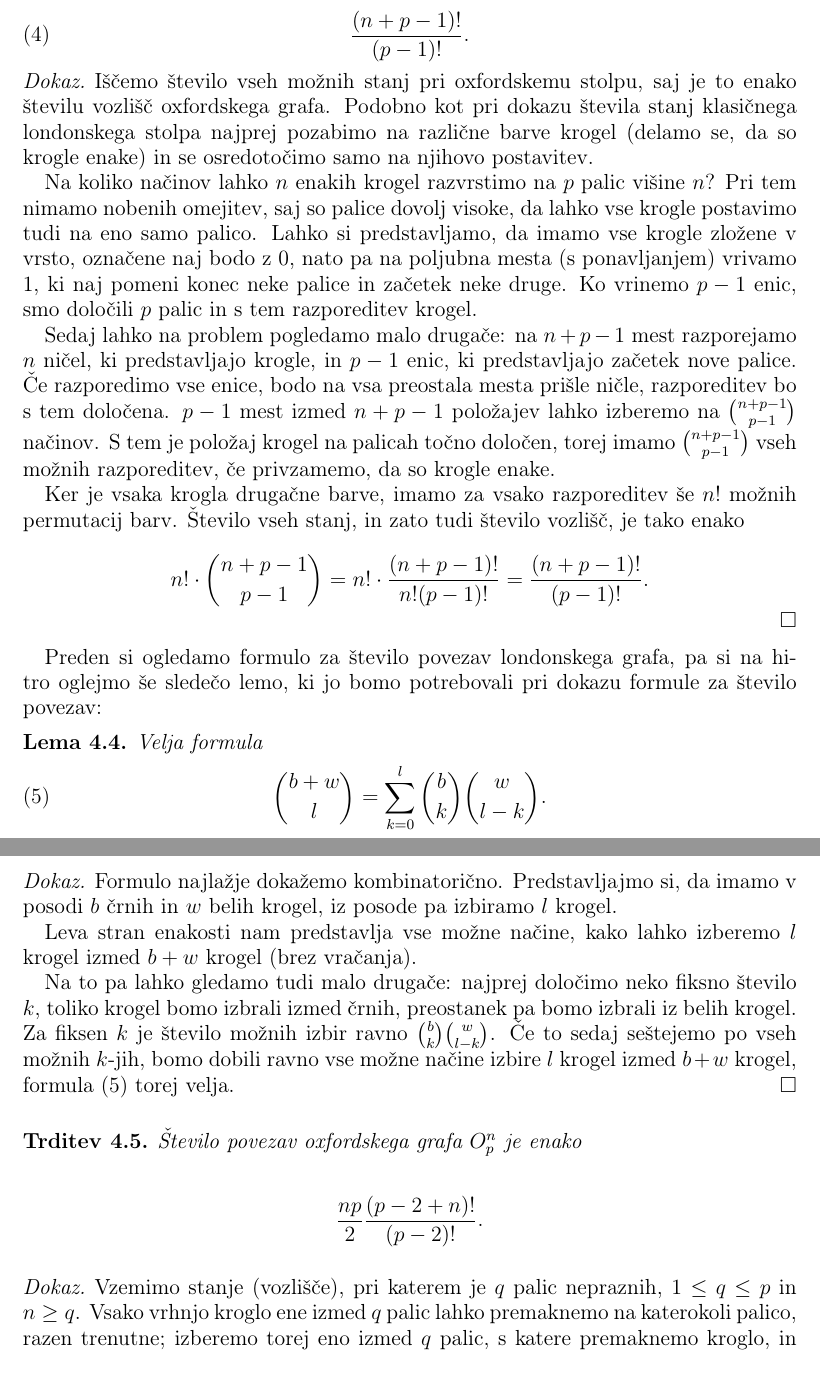
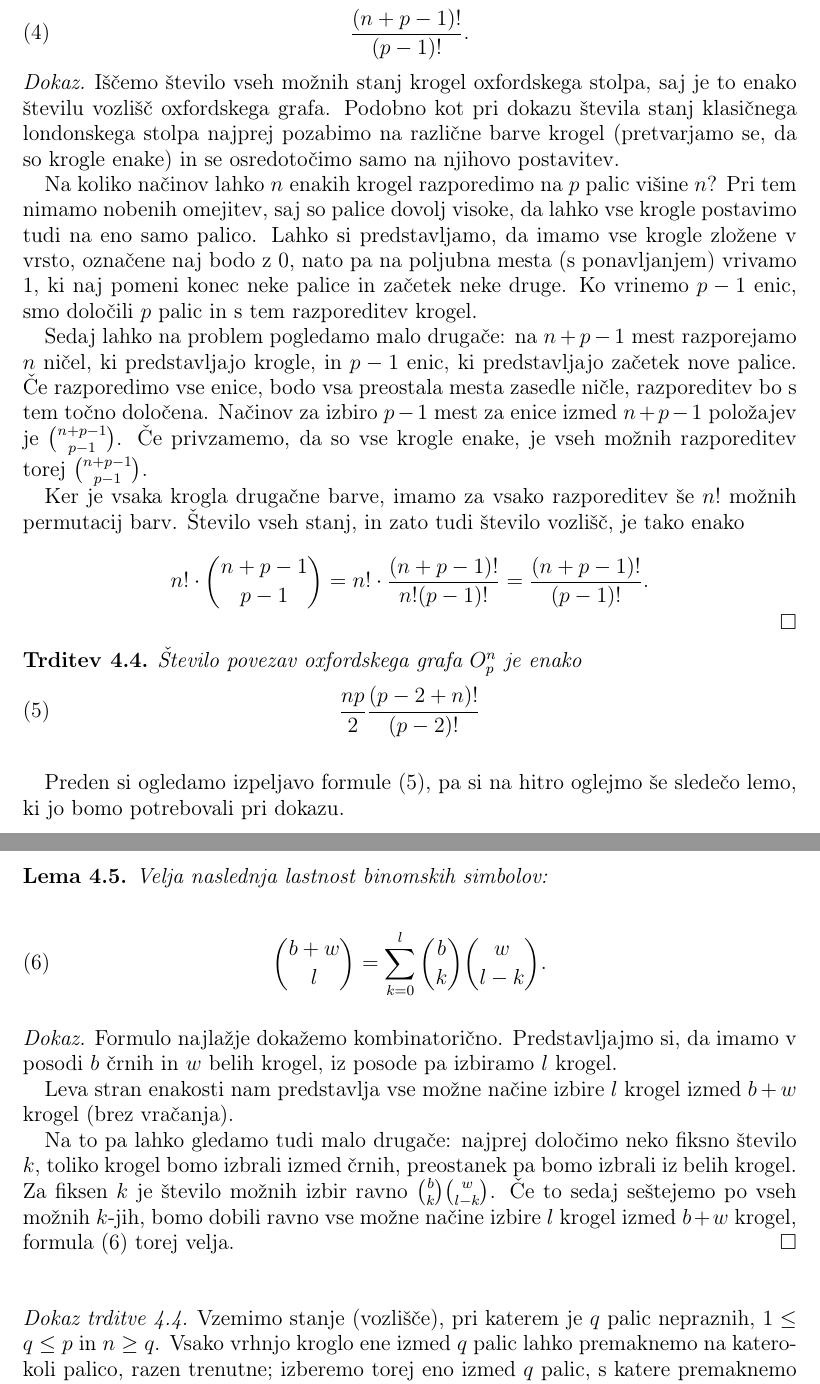
Before and after one commit to inesmersak/problem-londonskega-stolpa, a LaTeX paper (problem-londonskega-stolpa.tex): two parts of pages 14 and 15 of 20, joined at a grey line, cut so that both start at the same text. Compiled offline with pdfLaTeX.

Commit message:
Popravki dokaza zformule za stevilo stanj oxf stolpa, pomozne leme o binomskih simbolih in enega dela dokaza o stevilu povezav oxf stolpa.

```diff
--- a/problem-londonskega-stolpa.tex
+++ b/problem-londonskega-stolpa.tex
@@ -752,22 +752,31 @@ Medtem ko je v splošnem težko določiti število vozlišč londonskega grafa,
 \end{trditev}
 
 \begin{proof}
-    Iščemo število vseh možnih stanj pri oxfordskemu stolpu, saj je to enako številu vozlišč oxfordskega grafa.
-    Podobno kot pri dokazu števila stanj klasičnega londonskega stolpa najprej pozabimo na različne barve krogel (delamo se, da so krogle enake) in se osredotočimo samo na njihovo postavitev.
+    Iščemo število vseh možnih stanj krogel oxfordskega stolpa, saj je to enako številu vozlišč oxfordskega grafa.
+    Podobno kot pri dokazu števila stanj klasičnega londonskega stolpa najprej pozabimo na različne barve krogel (pretvarjamo se, da so krogle enake) in se osredotočimo samo na njihovo postavitev.
 
-    Na koliko načinov lahko $n$ enakih krogel razvrstimo na $p$ palic višine $n$? Pri tem nimamo nobenih omejitev, saj so palice dovolj visoke, da lahko vse krogle postavimo tudi na eno samo palico. Lahko si predstavljamo, da imamo vse krogle zložene v vrsto, označene naj bodo z 0, nato pa na poljubna mesta (s ponavljanjem) vrivamo 1, ki naj pomeni konec neke palice in začetek neke druge. Ko vrinemo $p-1$ enic, smo določili $p$ palic in s tem razporeditev krogel.
+    Na koliko načinov lahko $n$ enakih krogel razporedimo na $p$ palic višine $n$? Pri tem nimamo nobenih omejitev, saj so palice dovolj visoke, da lahko vse krogle postavimo tudi na eno samo palico. Lahko si predstavljamo, da imamo vse krogle zložene v vrsto, označene naj bodo z 0, nato pa na poljubna mesta (s ponavljanjem) vrivamo 1, ki naj pomeni konec neke palice in začetek neke druge. Ko vrinemo $p-1$ enic, smo določili $p$ palic in s tem razporeditev krogel.
 
-    Sedaj lahko na problem pogledamo malo drugače: na $n+p-1$ mest razporejamo $n$ ničel, ki predstavljajo krogle, in $p-1$ enic, ki predstavljajo začetek nove palice. Če razporedimo vse enice, bodo na vsa preostala mesta prišle ničle, razporeditev bo s tem določena. $p-1$ mest izmed $n+p-1$ položajev lahko izberemo na ${n+p-1 \choose p-1}$ načinov. S tem je položaj krogel na palicah točno določen, torej imamo ${n+p-1 \choose p-1}$ vseh možnih razporeditev, če privzamemo, da so krogle enake.
+    Sedaj lahko na problem pogledamo malo drugače: na $n+p-1$ mest razporejamo $n$ ničel, ki predstavljajo krogle, in $p-1$ enic, ki predstavljajo začetek nove palice. Če razporedimo vse enice, bodo vsa preostala mesta zasedle ničle, razporeditev bo s tem točno določena. Načinov za izbiro $p-1$ mest za enice izmed $n+p-1$ položajev je ${n+p-1 \choose p-1}$. Če privzamemo, da so vse krogle enake, je vseh možnih razporeditev torej ${n+p-1 \choose p-1}$.
 
     Ker je vsaka krogla drugačne barve, imamo za vsako razporeditev še $n!$ možnih permutacij barv. Število vseh stanj, in zato tudi število vozlišč, je tako enako
 
     \[ n! \cdot {n+p-1 \choose p-1} = n! \cdot \frac{(n+p-1)!}{n!(p-1)!} = \frac{(n+p-1)!}{(p-1)!}. \] \qedhere
 \end{proof}
 
-Preden si ogledamo formulo za število povezav londonskega grafa, pa si na hitro oglejmo še sledečo lemo, ki jo bomo potrebovali pri dokazu formule za število povezav:
+\begin{trditev}
+    Število povezav oxfordskega grafa $O^n_p$ je enako
+    \begin{equation}
+        \label{eq:povezave-oxf}
+        \frac{np}{2} \frac{(p-2+n)!}{(p-2)!}
+    \end{equation}
+    \label{trd:povezave-oxf}
+\end{trditev}
+
+Preden si ogledamo izpeljavo formule~\eqref{eq:povezave-oxf}, pa si na hitro oglejmo še sledečo lemo, ki jo bomo potrebovali pri dokazu.
 
 \begin{lema}
-    Velja formula
+    Velja naslednja lastnost binomskih simbolov:
     \begin{equation}
         \label{eq:binom}
         {b+w \choose l} = \sum_{k=0}^{l}{b \choose k}{w \choose l-k}.
@@ -777,17 +786,12 @@ Preden si ogledamo formulo za število povezav londonskega grafa, pa si na hitro
 \begin{proof}
     Formulo najlažje dokažemo kombinatorično. Predstavljajmo si, da imamo v posodi $b$ črnih in $w$ belih krogel, iz posode pa izbiramo $l$ krogel.
 
-    Leva stran enakosti nam predstavlja vse možne načine, kako lahko izberemo $l$ krogel izmed $b+w$ krogel (brez vračanja).
+    Leva stran enakosti nam predstavlja vse možne načine izbire $l$ krogel izmed $b+w$ krogel (brez vračanja).
 
     Na to pa lahko gledamo tudi malo drugače: najprej določimo neko fiksno število $k$, toliko krogel bomo izbrali izmed črnih, preostanek pa bomo izbrali iz belih krogel. Za fiksen $k$ je število možnih izbir ravno ${b \choose k}{w \choose l-k}$. Če to sedaj seštejemo po vseh možnih $k$-jih, bomo dobili ravno vse možne načine izbire $l$ krogel izmed $b+w$ krogel, formula~\eqref{eq:binom} torej velja.
 \end{proof}
 
-\begin{trditev}
-    Število povezav oxfordskega grafa $O^n_p$ je enako
-    \[ \frac{np}{2} \frac{(p-2+n)!}{(p-2)!} .\]
-\end{trditev}
-
-\begin{proof}
+\begin{proof}[Dokaz trditve~\ref{trd:povezave-oxf}]
     Vzemimo stanje (vozlišče), pri katerem je $q$ palic nepraznih, $1 \leq q \leq p$ in $n \geq q$. Vsako vrhnjo kroglo ene izmed $q$ palic lahko premaknemo na katerokoli palico, razen trenutne; izberemo torej eno izmed $q$ palic, s katere premaknemo kroglo, in eno izmed preostalih $p-1$ palic, kamor kroglo premaknemo. Tako vozlišče je torej stopnje $q(p-1)$. (Pri tem upoštevamo, da je povezava med dvema vozliščema grafa pravzaprav veljavna poteza med dvema stanjema.)
 
     Vseh stanj, ki imajo točno $q$ nepraznih palic, je enako
```
Also changed, not shown: problem-londonskega-stolpa.pdf, problem-londonskega-stolpa.tex (4 more changed lines).
